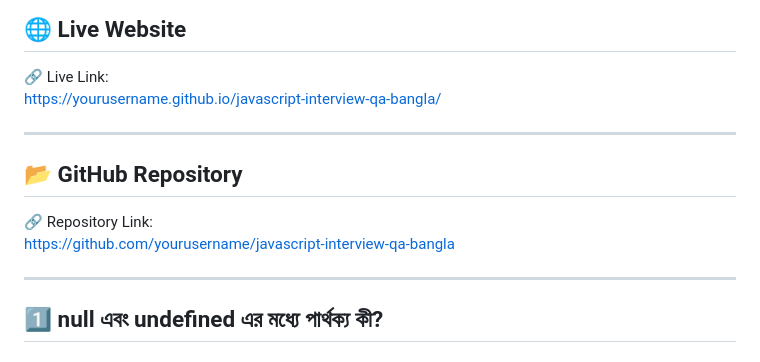
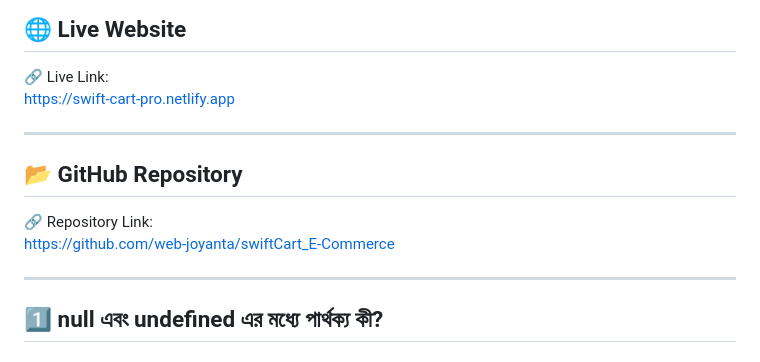
Before and after one commit to web-joyanta/swiftCart_E-Commerce, a Markdown page: README.md, the part around the change. Rendered like a GitHub page.

Commit message:
readme file link url updated

```diff
--- a/README.md
+++ b/README.md
@@ -7,14 +7,14 @@
 ## 🌐 Live Website
 
 🔗 Live Link:
-https://yourusername.github.io/javascript-interview-qa-bangla/
+https://swift-cart-pro.netlify.app
 
 ---
 
 ## 📂 GitHub Repository
 
 🔗 Repository Link:
-https://github.com/yourusername/javascript-interview-qa-bangla
+https://github.com/web-joyanta/swiftCart_E-Commerce
 
 ---
 
```
